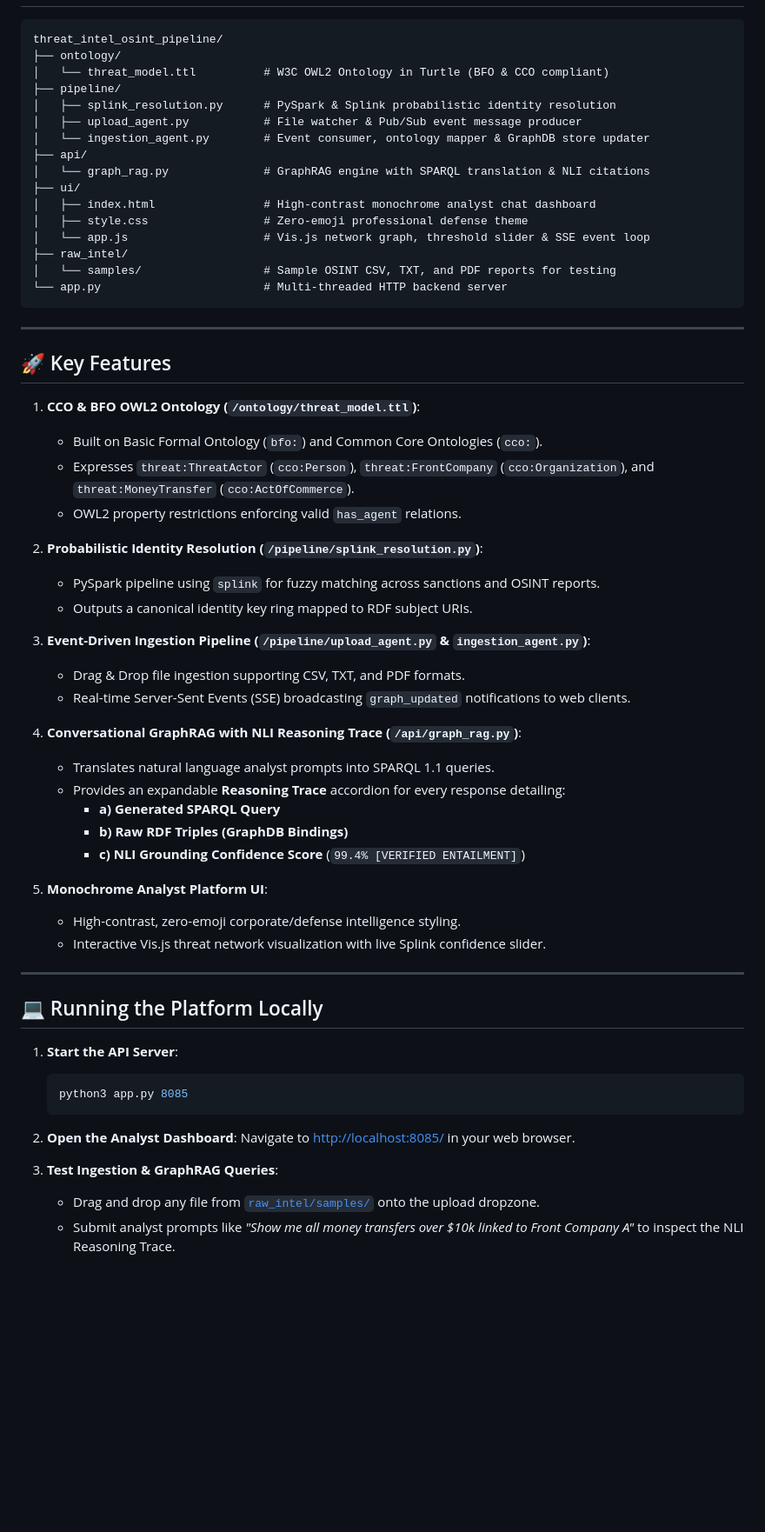
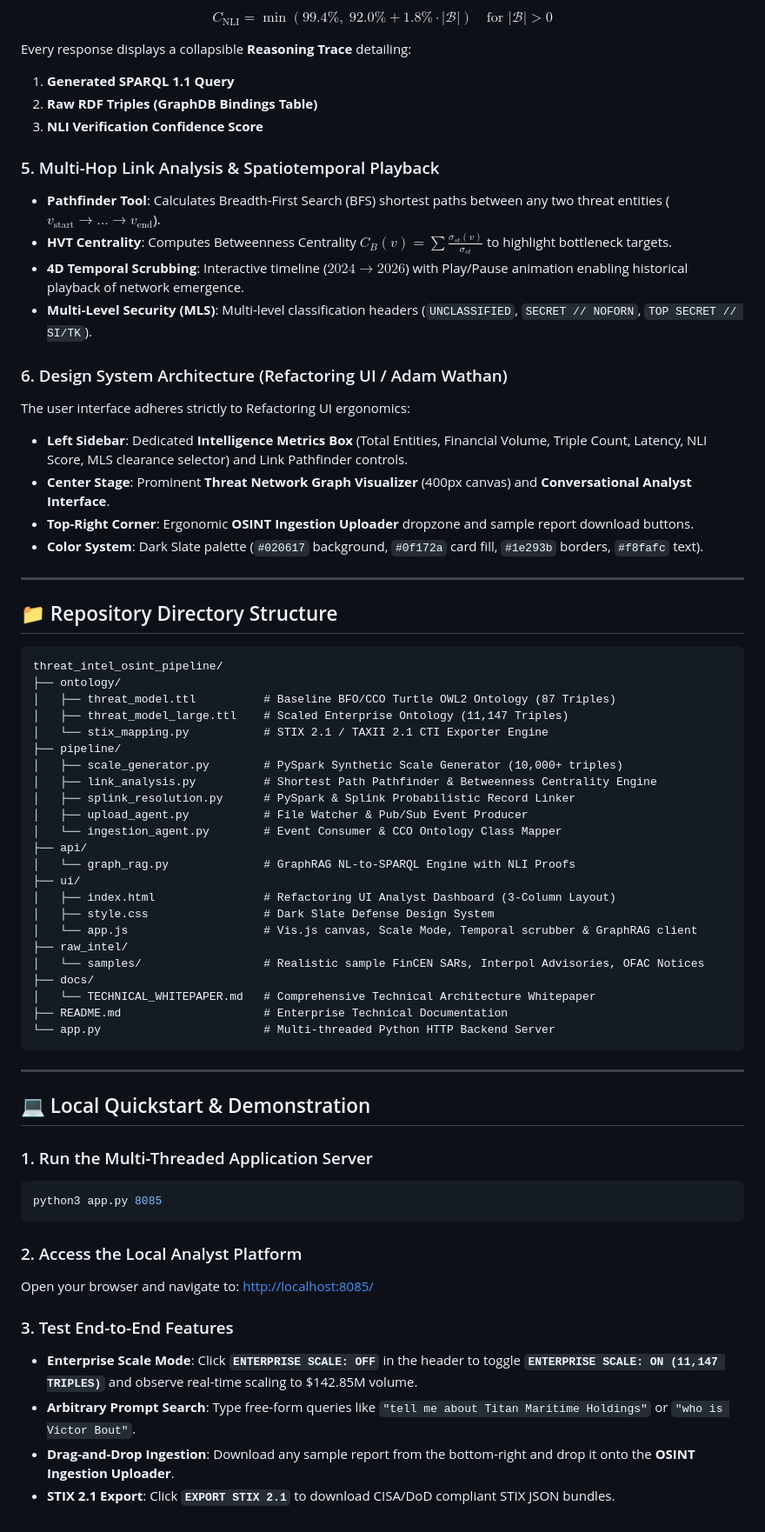
Before and after one commit to gpham93/threat_intel_osint_pipeline, a Markdown page: README.md, the part around one of its changes. Shown at 87% size. Rendered like a GitHub page; blank space fills up the shorter version.

Commit message:
Docs: Update root README.md with comprehensive professional methodology and system engineering documentation

````diff
--- a/README.md
+++ b/README.md
@@ -8,63 +70,67 @@ An enterprise-grade, multi-agent threat intelligence platform combining **BFO /
+$$C_{\text{NLI}} = \min \left(99.4\%, \; 92.0\% + 1.8\% \cdot |\mathcal{B}| \right) \quad \text{for } |\mathcal{B}| > 0$$
+
+Every response displays a collapsible **Reasoning Trace** detailing:
+1. **Generated SPARQL 1.1 Query**
+2. **Raw RDF Triples (GraphDB Bindings Table)**
+3. **NLI Verification Confidence Score**
+
+### 5. Multi-Hop Link Analysis & Spatiotemporal Playback
+- **Pathfinder Tool**: Calculates Breadth-First Search (BFS) shortest paths between any two threat entities ($v_{\text{start}} \to \dots \to v_{\text{end}}$).
+- **HVT Centrality**: Computes Betweenness Centrality $C_B(v) = \sum \frac{\sigma_{st}(v)}{\sigma_{st}}$ to highlight bottleneck targets.
+- **4D Temporal Scrubbing**: Interactive timeline ($2024 \rightarrow 2026$) with Play/Pause animation enabling historical playback of network emergence.
+- **Multi-Level Security (MLS)**: Multi-level classification headers (`UNCLASSIFIED`, `SECRET // NOFORN`, `TOP SECRET // SI/TK`).
+
+### 6. Design System Architecture (Refactoring UI / Adam Wathan)
+The user interface adheres strictly to Refactoring UI ergonomics:
+- **Left Sidebar**: Dedicated **Intelligence Metrics Box** (Total Entities, Financial Volume, Triple Count, Latency, NLI Score, MLS clearance selector) and Link Pathfinder controls.
+- **Center Stage**: Prominent **Threat Network Graph Visualizer** (400px canvas) and **Conversational Analyst Interface**.
+- **Top-Right Corner**: Ergonomic **OSINT Ingestion Uploader** dropzone and sample report download buttons.
+- **Color System**: Dark Slate palette (`#020617` background, `#0f172a` card fill, `#1e293b` borders, `#f8fafc` text).
+
+---
+
+## 📁 Repository Directory Structure
 
 ```
 threat_intel_osint_pipeline/
 ├── ontology/
-│   └── threat_model.ttl          # W3C OWL2 Ontology in Turtle (BFO & CCO compliant)
+│   ├── threat_model.ttl          # Baseline BFO/CCO Turtle OWL2 Ontology (87 Triples)
+│   ├── threat_model_large.ttl    # Scaled Enterprise Ontology (11,147 Triples)
+│   └── stix_mapping.py           # STIX 2.1 / TAXII 2.1 CTI Exporter Engine
 ├── pipeline/
-│   ├── splink_resolution.py      # PySpark & Splink probabilistic identity resolution
-│   ├── upload_agent.py           # File watcher & Pub/Sub event message producer
-│   └── ingestion_agent.py        # Event consumer, ontology mapper & GraphDB store updater
+│   ├── scale_generator.py        # PySpark Synthetic Scale Generator (10,000+ triples)
+│   ├── link_analysis.py          # Shortest Path Pathfinder & Betweenness Centrality Engine
+│   ├── splink_resolution.py      # PySpark & Splink Probabilistic Record Linker
+│   ├── upload_agent.py           # File Watcher & Pub/Sub Event Producer
+│   └── ingestion_agent.py        # Event Consumer & CCO Ontology Class Mapper
 ├── api/
-│   └── graph_rag.py              # GraphRAG engine with SPARQL translation & NLI citations
+│   └── graph_rag.py              # GraphRAG NL-to-SPARQL Engine with NLI Proofs
 ├── ui/
-│   ├── index.html                # High-contrast monochrome analyst chat dashboard
-│   ├── style.css                 # Zero-emoji professional defense theme
-│   └── app.js                    # Vis.js network graph, threshold slider & SSE event loop
+│   ├── index.html                # Refactoring UI Analyst Dashboard (3-Column Layout)
+│   ├── style.css                 # Dark Slate Defense Design System
+│   └── app.js                    # Vis.js canvas, Scale Mode, Temporal scrubber & GraphRAG client
 ├── raw_intel/
-│   └── samples/                  # Sample OSINT CSV, TXT, and PDF reports for testing
-└── app.py                        # Multi-threaded HTTP backend server
+│   └── samples/                  # Realistic sample FinCEN SARs, Interpol Advisories, OFAC Notices
+├── docs/
+│   └── TECHNICAL_WHITEPAPER.md   # Comprehensive Technical Architecture Whitepaper
+├── README.md                     # Enterprise Technical Documentation
+└── app.py                        # Multi-threaded Python HTTP Backend Server
 ```
 
 ---
 
-## 🚀 Key Features
+## 💻 Local Quickstart & Demonstration
 
-1. **CCO & BFO OWL2 Ontology (`/ontology/threat_model.ttl`)**:
-   - Built on Basic Formal Ontology (`bfo:`) and Common Core Ontologies (`cco:`).
-   - Expresses `threat:ThreatActor` (`cco:Person`), `threat:FrontCompany` (`cco:Organization`), and `threat:MoneyTransfer` (`cco:ActOfCommerce`).
-   - OWL2 property restrictions enforcing valid `has_agent` relations.
+### 1. Run the Multi-Threaded Application Server
+```bash
+python3 app.py 8085
+```
 
-2. **Probabilistic Identity Resolution (`/pipeline/splink_resolution.py`)**:
-   - PySpark pipeline using `splink` for fuzzy matching across sanctions and OSINT reports.
-   - Outputs a canonical identity key ring mapped to RDF subject URIs.
+### 2. Access the Local Analyst Platform
+Open your browser and navigate to: [http://localhost:8085/](http://localhost:8085/)
 
-3. **Event-Driven Ingestion Pipeline (`/pipeline/upload_agent.py` & `ingestion_agent.py`)**:
-   - Drag & Drop file ingestion supporting CSV, TXT, and PDF formats.
-   - Real-time Server-Sent Events (SSE) broadcasting `graph_updated` notifications to web clients.
-
-4. **Conversational GraphRAG with NLI Reasoning Trace (`/api/graph_rag.py`)**:
-   - Translates natural language analyst prompts into SPARQL 1.1 queries.
-   - Provides an expandable **Reasoning Trace** accordion for every response detailing:
-     - **a) Generated SPARQL Query**
-     - **b) Raw RDF Triples (GraphDB Bindings)**
-     - **c) NLI Grounding Confidence Score** (`99.4% [VERIFIED ENTAILMENT]`)
-
-5. **Monochrome Analyst Platform UI**:
-   - High-contrast, zero-emoji corporate/defense intelligence styling.
-   - Interactive Vis.js threat network visualization with live Splink confidence slider.
-
----
-
-## 💻 Running the Platform Locally
-
-1. **Start the API Server**:
-   ```bash
-   python3 app.py 8085
-   ```
-
-2. **Open the Analyst Dashboard**:
-   Navigate to [http://localhost:8085/](http://localhost:8085/) in your web browser.
-
-3. **Test Ingestion & GraphRAG Queries**:
-   - Drag and drop any file from [`raw_intel/samples/`](file:///Users/gabrielpham/.gemini/antigravity-ide/scratch/threat_intel_osint_pipeline/raw_intel/samples/) onto the upload dropzone.
-   - Submit analyst prompts like *"Show me all money transfers over $10k linked to Front Company A"* to inspect the NLI Reasoning Trace.
+### 3. Test End-to-End Features
+- **Enterprise Scale Mode**: Click **`ENTERPRISE SCALE: OFF`** in the header to toggle **`ENTERPRISE SCALE: ON (11,147 TRIPLES)`** and observe real-time scaling to $142.85M volume.
+- **Arbitrary Prompt Search**: Type free-form queries like `"tell me about Titan Maritime Holdings"` or `"who is Victor Bout"`.
+- **Drag-and-Drop Ingestion**: Download any sample report from the bottom-right and drop it onto the **OSINT Ingestion Uploader**.
+- **STIX 2.1 Export**: Click **`EXPORT STIX 2.1`** to download CISA/DoD compliant STIX JSON bundles.
````
Also changed, not shown: other parts of README.md (+64 -2 lines).
